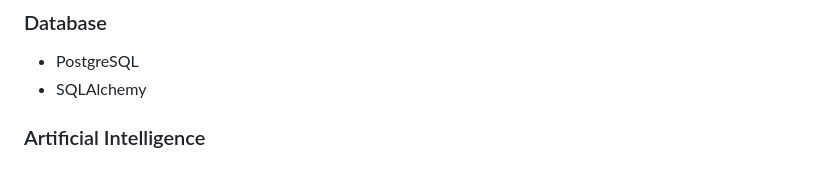
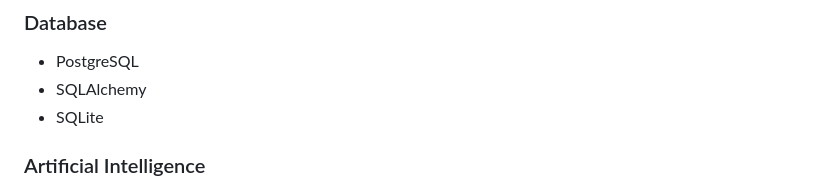
Before and after one commit to KiranMasan/HPAI-OS, a Markdown page: README.md, the part around the change. Drawn GitHub-style.

```diff
--- a/README.md
+++ b/README.md
@@ -93,6 +93,7 @@ HPAI-OS solves these challenges using Artificial Intelligence by automatically g
 
 * PostgreSQL
 * SQLAlchemy
+* SQLite
 
 ### Artificial Intelligence
 
```
